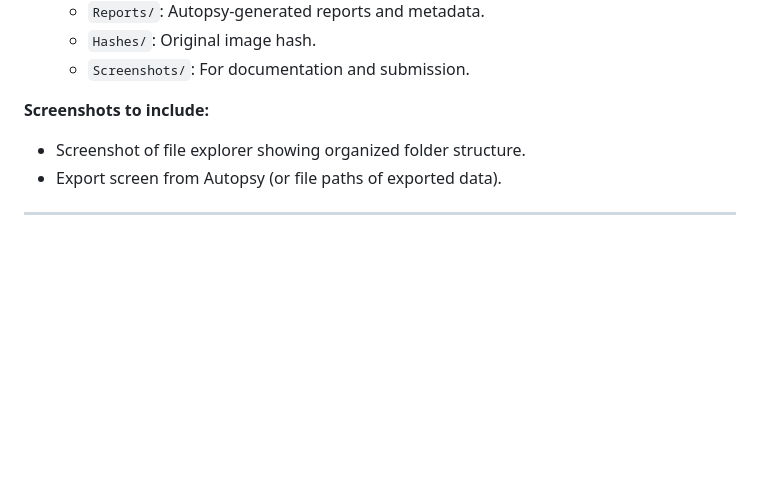
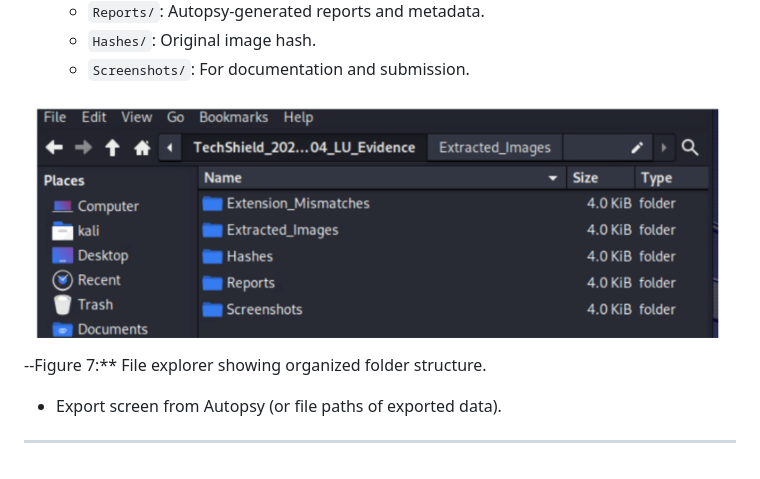
Before and after one commit to licetrosales/cybersecurity-lab, a Markdown page: my-cybersecurity-capstone-vapt/milestone-4/milestone-4.md, the part around the change. Drawn GitHub-style; pictures changed too: my-cybersecurity-capstone-vapt/assets/folder-structure-exports.png (added); blank space fills up the shorter version.

Commit message:
docs: add file explorer view of the folcer structur

```diff
--- a/my-cybersecurity-capstone-vapt/milestone-4/milestone-4.md
+++ b/my-cybersecurity-capstone-vapt/milestone-4/milestone-4.md
@@ -109,8 +109,10 @@ Identify hidden or obfuscated JPEG artifacts via image preview, metadata inspect
   - `Hashes/`: Original image hash.
   - `Screenshots/`: For documentation and submission.
 
-**Screenshots to include:**
-- Screenshot of file explorer showing organized folder structure.
+![Figure 7](../assets/folder-structure-exports.png)
+--Figure 7:** File explorer showing organized folder structure.
+
+
 - Export screen from Autopsy (or file paths of exported data).
 
 ---
```
